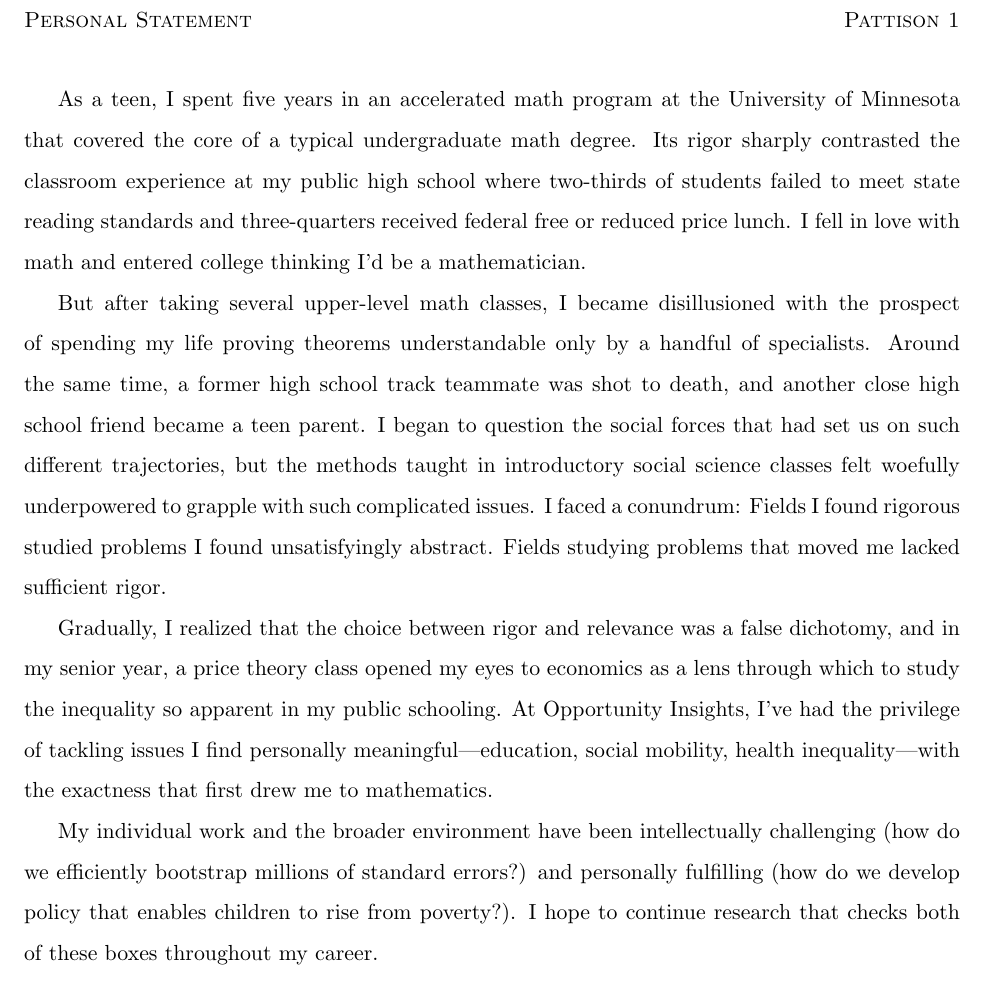
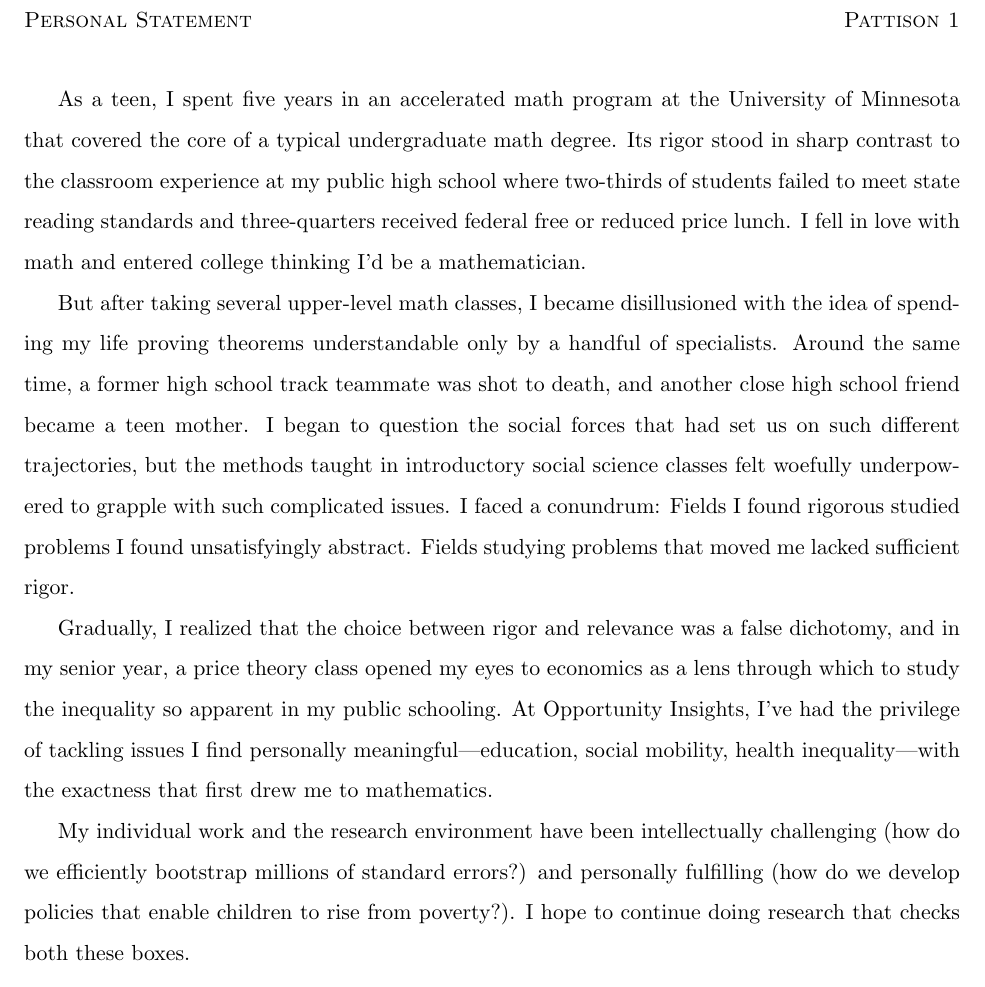
Before and after one commit to alipatti/grad-school, a LaTeX document (personal/personal.tex): part of the page, cut so that both start at the same text. Compiled offline with pdfLaTeX.

Commit message:
final 300w personal

```diff
--- a/personal/personal.tex
+++ b/personal/personal.tex
@@ -13,11 +13,11 @@
 \IfStrEq{\version}{short}{\noindent}{\section{Personal Background}}%
 
 As a teen, I spent five years in an accelerated math program at the University of Minnesota that covered the core of a typical undergraduate math degree.
-Its rigor sharply contrasted the classroom experience at my public high school where two-thirds of students failed to meet state reading standards and three-quarters received federal free or reduced price lunch.
+Its rigor stood in sharp contrast to the classroom experience at my public high school where two-thirds of students failed to meet state reading standards and three-quarters received federal free or reduced price lunch.
 I fell in love with math and entered college thinking I'd be a mathematician.
 
-But after taking several upper-level math classes, I became disillusioned with the prospect of spending my life proving theorems understandable only by a handful of specialists.
-Around the same time, a former high school track teammate was shot to death, and another close high school friend became a teen parent.
+But after taking several upper-level math classes, I became disillusioned with the idea of spending my life proving theorems understandable only by a handful of specialists.
+Around the same time, a former high school track teammate was shot to death, and another close high school friend became a teen mother.
 I began to question the social forces that had set us on such different trajectories, but the methods taught in introductory social science classes felt woefully underpowered to grapple with such complicated issues.
 I faced a conundrum:
 Fields I found rigorous studied problems I found unsatisfyingly abstract.
@@ -26,10 +26,10 @@ Fields studying problems that moved me lacked sufficient rigor.
 Gradually, I realized that the choice between rigor and relevance was a false dichotomy, and in my senior year, a price theory class opened my eyes to economics as a lens through which to study the inequality so apparent in my public schooling.
 At Opportunity Insights, I've had the privilege of tackling issues I find personally meaningful---education, social mobility, health inequality---with the exactness that first drew me to mathematics.
 
-My individual work and the broader environment have been intellectually challenging (how do we efficiently bootstrap millions of standard errors?) and personally fulfilling (how do we develop policy that enables children to rise from poverty?).
+My individual work and the research environment have been intellectually challenging (how do we efficiently bootstrap millions of standard errors?) and personally fulfilling (how do we develop policies that enable children to rise from poverty?).
 %
 \IfStrEq{\version}{short}{%
-	I hope to continue research that checks both of these boxes throughout my career.
+	I hope to continue doing research that checks both these boxes.
 }{%
 	I've also gained a deeper appreciation for the ingredients that foster this kind of research.
 	There are two that I find particularly important: cohesive teams and good tools.
```
